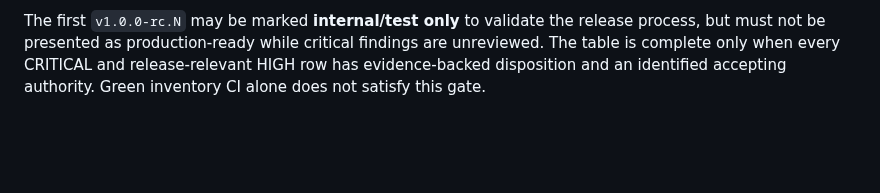
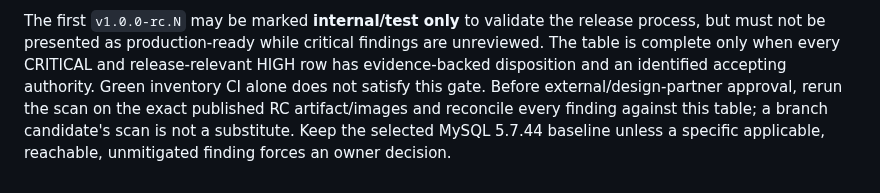
Before and after one commit to jybanez/syndicatum, a Markdown page: docs/v1-security-acceptance-table.md, the part around the change. GitHub-like rendering; blank space fills up the shorter version.

```diff
--- a/docs/v1-security-acceptance-table.md
+++ b/docs/v1-security-acceptance-table.md
@@ -108,3 +108,8 @@ release process, but must not be presented as production-ready while critical
 findings are unreviewed. The table is complete only when every CRITICAL and
 release-relevant HIGH row has evidence-backed disposition and an identified
 accepting authority. Green inventory CI alone does not satisfy this gate.
+Before external/design-partner approval, rerun the scan on the exact published
+RC artifact/images and reconcile every finding against this table; a branch
+candidate's scan is not a substitute. Keep the selected MySQL 5.7.44 baseline
+unless a specific applicable, reachable, unmitigated finding forces an owner
+decision.
```
Also changed, not shown: docs/v1-release-policy.md (+6 -1 lines).
